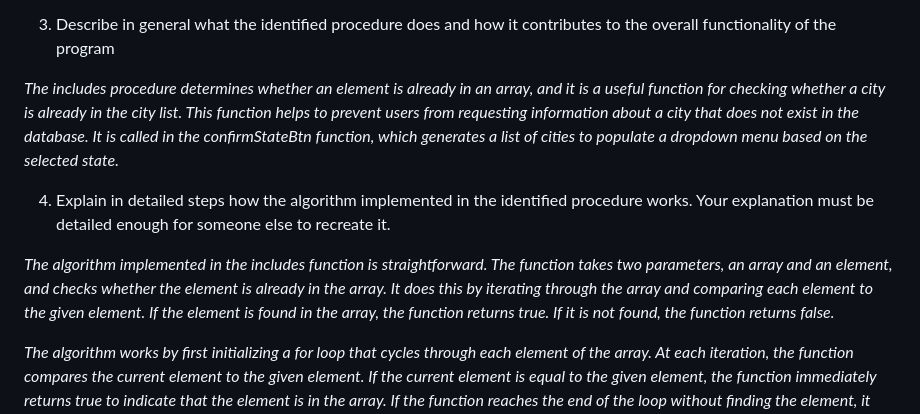
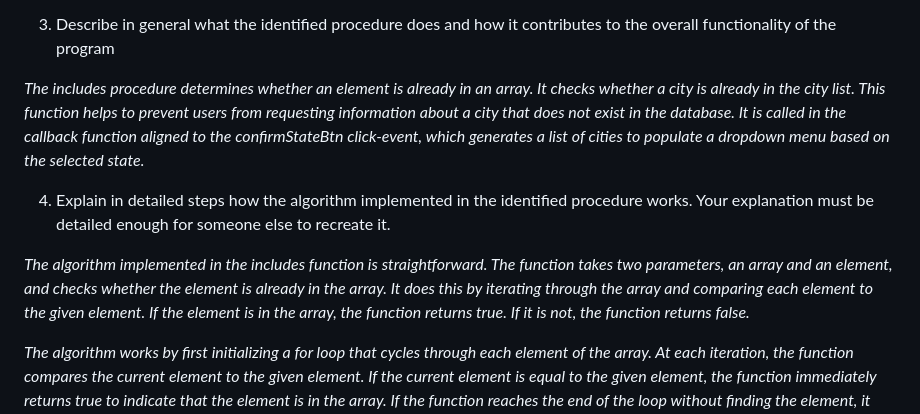
Before and after one commit to sthomasmeyer/ap-csp-create-task-weather-forecast-app-exemplar, a Markdown page: README.md, the part around the change. GitHub-like rendering.

Commit message:
minor alterations to 3(c) exemplar responses

```diff
--- a/README.md
+++ b/README.md
@@ -102,11 +102,11 @@ Then, provide a ~200 word written response that does both of the following:
 
 3. Describe in general what the identified procedure does and how it contributes to the overall functionality of the program
 
-_The includes procedure determines whether an element is already in an array, and it is a useful function for checking whether a city is already in the city list. This function helps to prevent users from requesting information about a city that does not exist in the database. It is called in the confirmStateBtn function, which generates a list of cities to populate a dropdown menu based on the selected state._
+_The includes procedure determines whether an element is already in an array. It checks whether a city is already in the city list. This function helps to prevent users from requesting information about a city that does not exist in the database. It is called in the callback function aligned to the confirmStateBtn click-event, which generates a list of cities to populate a dropdown menu based on the selected state._
 
 4. Explain in detailed steps how the algorithm implemented in the identified procedure works. Your explanation must be detailed enough for someone else to recreate it.
 
-_The algorithm implemented in the includes function is straightforward. The function takes two parameters, an array and an element, and checks whether the element is already in the array. It does this by iterating through the array and comparing each element to the given element. If the element is found in the array, the function returns true. If it is not found, the function returns false._
+_The algorithm implemented in the includes function is straightforward. The function takes two parameters, an array and an element, and checks whether the element is already in the array. It does this by iterating through the array and comparing each element to the given element. If the element is in the array, the function returns true. If it is not, the function returns false._
 
 _The algorithm works by first initializing a for loop that cycles through each element of the array. At each iteration, the function compares the current element to the given element. If the current element is equal to the given element, the function immediately returns true to indicate that the element is in the array. If the function reaches the end of the loop without finding the element, it returns false to indicate that the element is not in the array._
 
```
